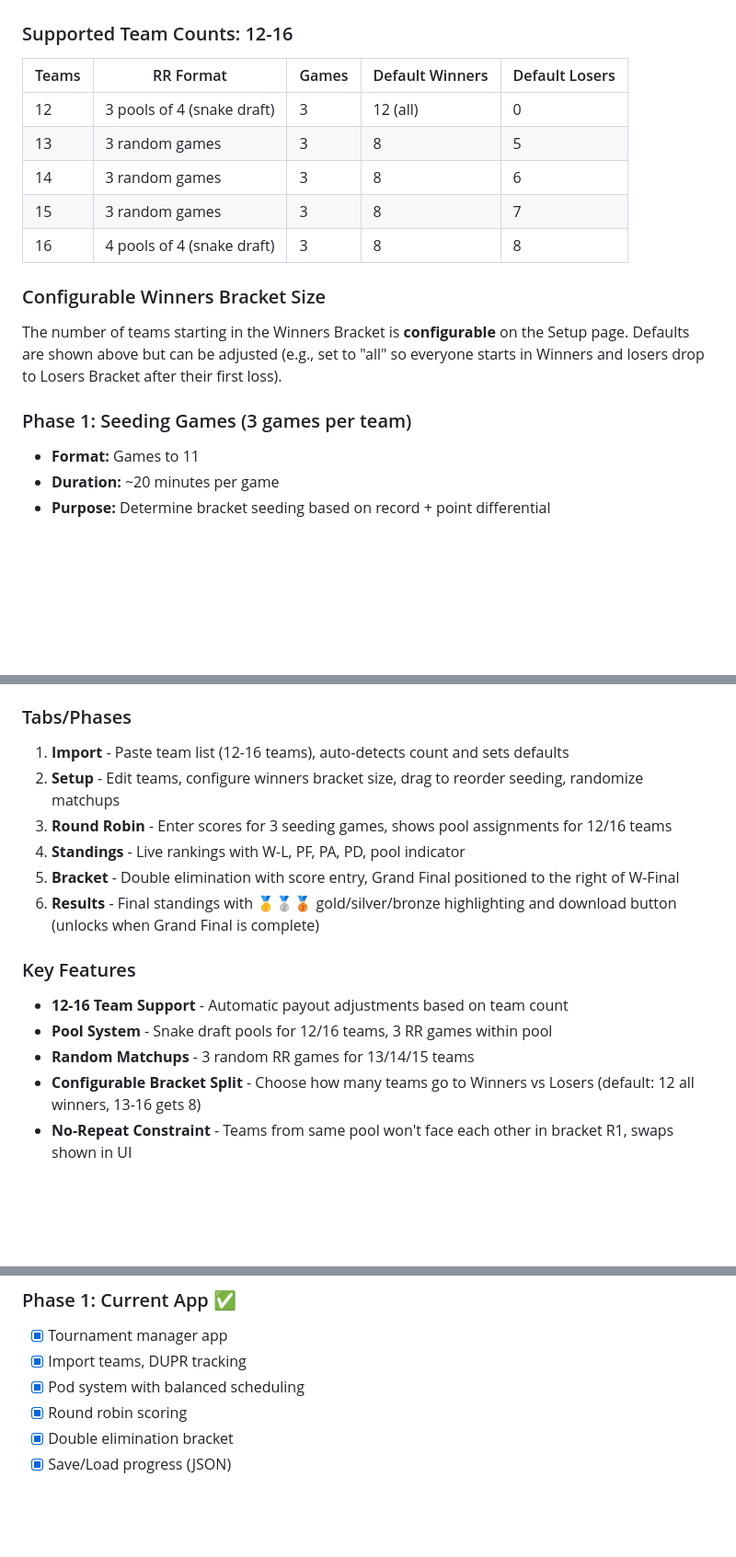
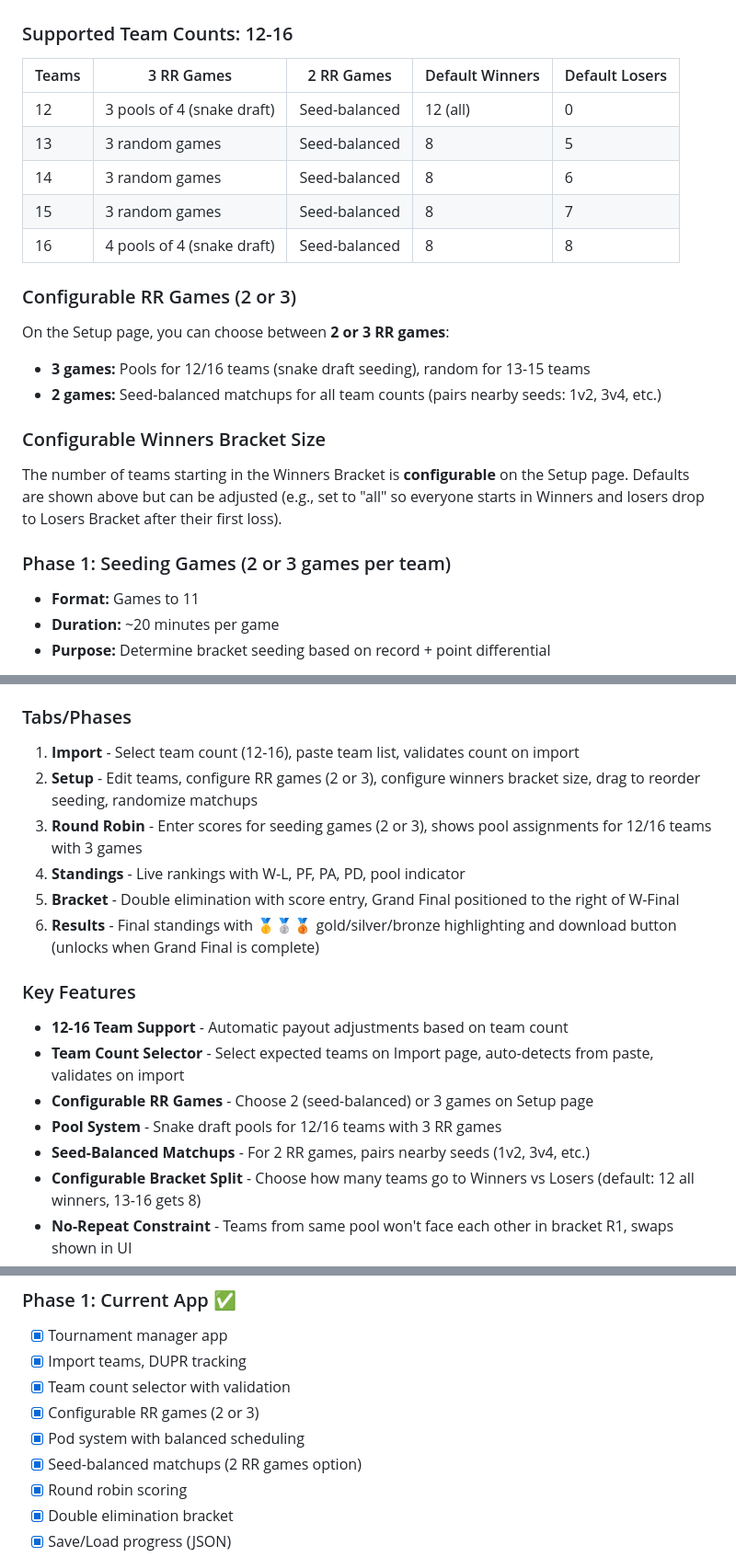
Before and after one commit to jdenish/moneyballs, a Markdown page: DESIGN_DOC.md, 3 parts joined by grey strips. Shown at 92% size. GitHub-like rendering; blank space fills up the shorter version.

Commit message:
Update DESIGN_DOC with team count selector and configurable RR games

```diff
--- a/DESIGN_DOC.md
+++ b/DESIGN_DOC.md
@@ -28,18 +28,23 @@ A 12-16 team doubles pickleball tournament with a seeding round robin followed b
 
 ### Supported Team Counts: 12-16
 
-| Teams | RR Format | Games | Default Winners | Default Losers |
-|-------|-----------|-------|-----------------|----------------|
-| 12 | 3 pools of 4 (snake draft) | 3 | 12 (all) | 0 |
-| 13 | 3 random games | 3 | 8 | 5 |
-| 14 | 3 random games | 3 | 8 | 6 |
-| 15 | 3 random games | 3 | 8 | 7 |
-| 16 | 4 pools of 4 (snake draft) | 3 | 8 | 8 |
+| Teams | 3 RR Games | 2 RR Games | Default Winners | Default Losers |
+|-------|------------|------------|-----------------|----------------|
+| 12 | 3 pools of 4 (snake draft) | Seed-balanced | 12 (all) | 0 |
+| 13 | 3 random games | Seed-balanced | 8 | 5 |
+| 14 | 3 random games | Seed-balanced | 8 | 6 |
+| 15 | 3 random games | Seed-balanced | 8 | 7 |
+| 16 | 4 pools of 4 (snake draft) | Seed-balanced | 8 | 8 |
+
+### Configurable RR Games (2 or 3)
+On the Setup page, you can choose between **2 or 3 RR games**:
+- **3 games:** Pools for 12/16 teams (snake draft seeding), random for 13-15 teams
+- **2 games:** Seed-balanced matchups for all team counts (pairs nearby seeds: 1v2, 3v4, etc.)
 
 ### Configurable Winners Bracket Size
 The number of teams starting in the Winners Bracket is **configurable** on the Setup page. Defaults are shown above but can be adjusted (e.g., set to "all" so everyone starts in Winners and losers drop to Losers Bracket after their first loss).
 
-### Phase 1: Seeding Games (3 games per team)
+### Phase 1: Seeding Games (2 or 3 games per team)
 - **Format:** Games to 11
 - **Duration:** ~20 minutes per game
 - **Purpose:** Determine bracket seeding based on record + point differential
@@ -211,17 +216,19 @@ Files are deployed to GitHub Pages via the GitHub API using a Personal Access To
 - `Jordan_Moneyball_offline.html` - Fully offline, no internet needed
 
 ### Tabs/Phases
-1. **Import** - Paste team list (12-16 teams), auto-detects count and sets defaults
-2. **Setup** - Edit teams, configure winners bracket size, drag to reorder seeding, randomize matchups
-3. **Round Robin** - Enter scores for 3 seeding games, shows pool assignments for 12/16 teams
+1. **Import** - Select team count (12-16), paste team list, validates count on import
+2. **Setup** - Edit teams, configure RR games (2 or 3), configure winners bracket size, drag to reorder seeding, randomize matchups
+3. **Round Robin** - Enter scores for seeding games (2 or 3), shows pool assignments for 12/16 teams with 3 games
 4. **Standings** - Live rankings with W-L, PF, PA, PD, pool indicator
 5. **Bracket** - Double elimination with score entry, Grand Final positioned to the right of W-Final
 6. **Results** - Final standings with 🥇🥈🥉 gold/silver/bronze highlighting and download button (unlocks when Grand Final is complete)
 
 ### Key Features
 - **12-16 Team Support** - Automatic payout adjustments based on team count
-- **Pool System** - Snake draft pools for 12/16 teams, 3 RR games within pool
-- **Random Matchups** - 3 random RR games for 13/14/15 teams
+- **Team Count Selector** - Select expected teams on Import page, auto-detects from paste, validates on import
+- **Configurable RR Games** - Choose 2 (seed-balanced) or 3 games on Setup page
+- **Pool System** - Snake draft pools for 12/16 teams with 3 RR games
+- **Seed-Balanced Matchups** - For 2 RR games, pairs nearby seeds (1v2, 3v4, etc.)
 - **Configurable Bracket Split** - Choose how many teams go to Winners vs Losers (default: 12 all winners, 13-16 gets 8)
 - **No-Repeat Constraint** - Teams from same pool won't face each other in bracket R1, swaps shown in UI
 - **DUPR Tracking** - Optional player ratings (placeholder "4.5"), shows combined team DUPR
@@ -459,7 +466,10 @@ Current tournament app already exports compatible JSON via **💾 Save** button.
 ### Phase 1: Current App ✅
 - [x] Tournament manager app
 - [x] Import teams, DUPR tracking
+- [x] Team count selector with validation
+- [x] Configurable RR games (2 or 3)
 - [x] Pod system with balanced scheduling
+- [x] Seed-balanced matchups (2 RR games option)
 - [x] Round robin scoring
 - [x] Double elimination bracket
 - [x] Save/Load progress (JSON)
```
